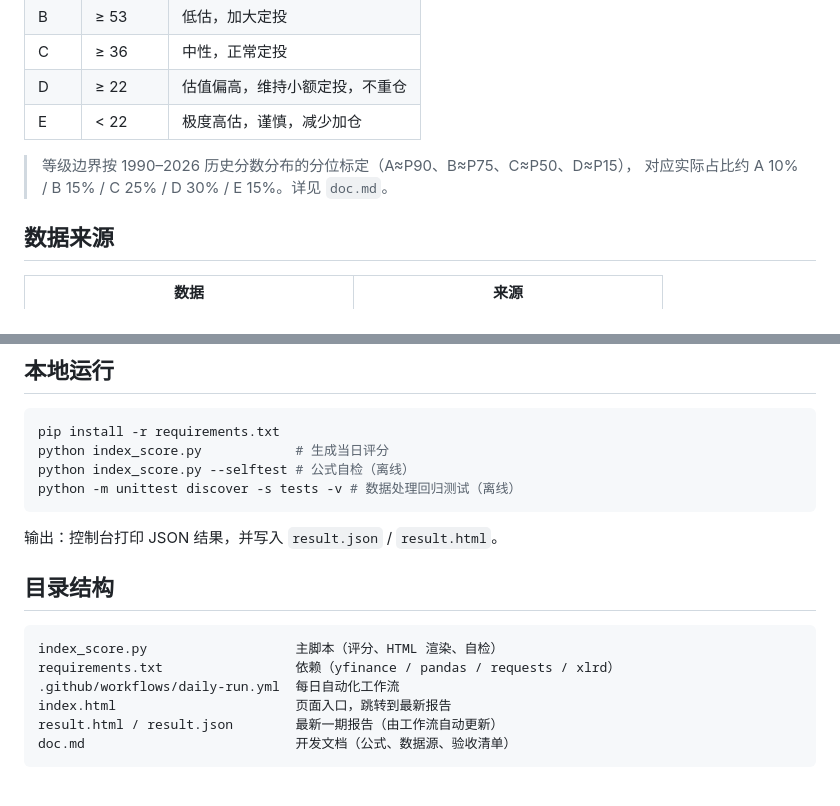
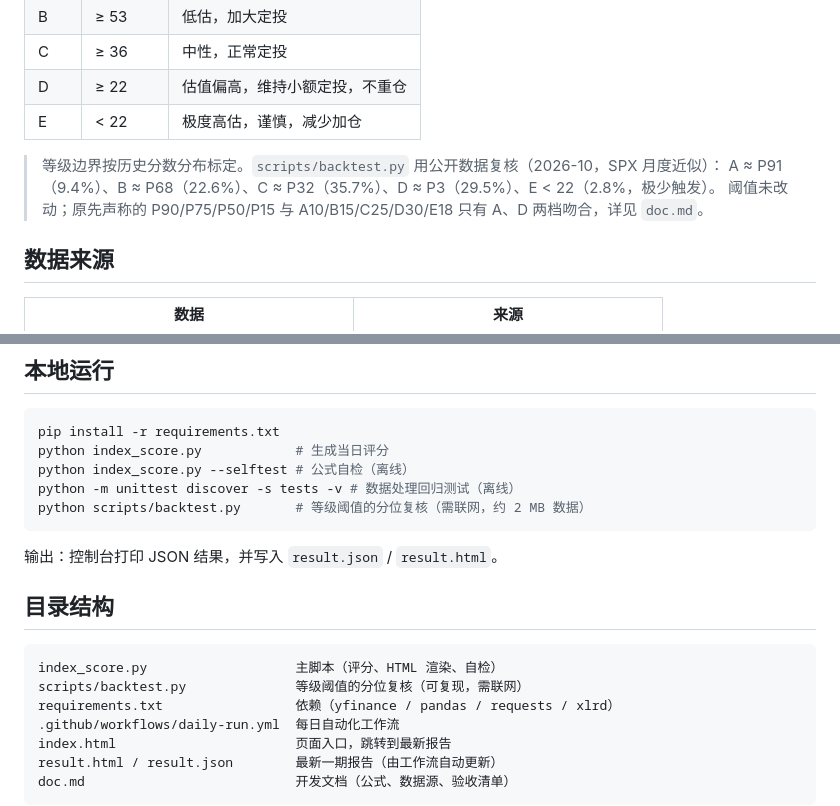
Before and after one commit to lccccc1024/us-index-score, a Markdown page: README.md, 2 parts joined by grey strips. GitHub-like rendering; blank space fills up the shorter version.

Commit message:
docs: 同步等级占比的复核结果

````diff
--- a/README.md
+++ b/README.md
@@ -26,8 +26,9 @@
 | D | ≥ 22 | 估值偏高，维持小额定投，不重仓 |
 | E | < 22 | 极度高估，谨慎，减少加仓 |
 
-> 等级边界按 1990–2026 历史分数分布的分位标定（A≈P90、B≈P75、C≈P50、D≈P15），
-> 对应实际占比约 A 10% / B 15% / C 25% / D 30% / E 15%。详见 `doc.md`。
+> 等级边界按历史分数分布标定。`scripts/backtest.py` 用公开数据复核（2026-10，SPX 月度近似）：
+> A ≈ P91（9.4%）、B ≈ P68（22.6%）、C ≈ P32（35.7%）、D ≈ P3（29.5%）、E < 22（2.8%，极少触发）。
+> 阈值未改动；原先声称的 P90/P75/P50/P15 与 A10/B15/C25/D30/E18 只有 A、D 两档吻合，详见 `doc.md`。
 
 ## 数据来源
 
@@ -66,6 +67,7 @@ pip install -r requirements.txt
 python index_score.py            # 生成当日评分
 python index_score.py --selftest # 公式自检（离线）
 python -m unittest discover -s tests -v # 数据处理回归测试（离线）
+python scripts/backtest.py       # 等级阈值的分位复核（需联网，约 2 MB 数据）
 ```
 
 输出：控制台打印 JSON 结果，并写入 `result.json` / `result.html`。
@@ -74,6 +76,7 @@ python -m unittest discover -s tests -v # 数据处理回归测试（离线）
 
 ```
 index_score.py                   主脚本（评分、HTML 渲染、自检）
+scripts/backtest.py              等级阈值的分位复核（可复现，需联网）
 requirements.txt                 依赖（yfinance / pandas / requests / xlrd）
 .github/workflows/daily-run.yml  每日自动化工作流
 index.html                       页面入口，跳转到最新报告
````
